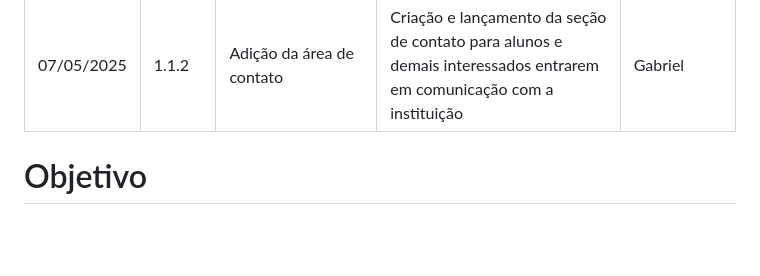
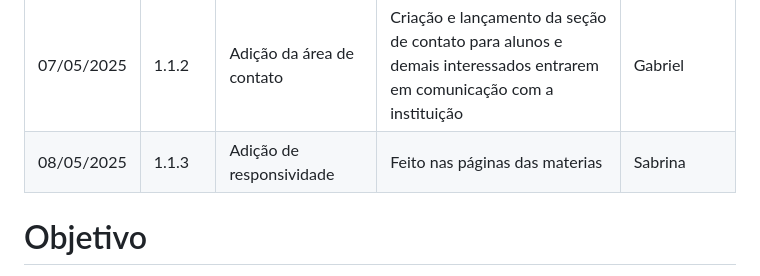
Before and after one commit to Projeto-Educacional-ADS/Home-Hogwarts-Academy, a Markdown page: README.md, the part around the change. Drawn GitHub-style; blank space fills up the shorter version.

Commit message:
Update README.md
Adição de responsividade nas páginas das materias da plataforma.

```diff
--- a/README.md
+++ b/README.md
@@ -14,7 +14,7 @@ Uma jornada mágica rumo ao vestibular para jovens bruxos da rede pública.
 | 03/05/2025   | 1.1.0        | Implementação da Página "Sobre Nós" | Criação e lançamento da página "Sobre Nós", com informações sobre a instituição de ensino.                                     | Gabriel          |
 | 05/05/2025   | 1.1.1        | Correção de Bugs                  | Correção de erros relacionados ao linkamento de fontes e imagens nas páginas inicial, de cursos e sobre nós.                 | Gabriel          |
 | 07/05/2025 | 1.1.2 | Adição da área de contato | Criação e lançamento da seção de contato para alunos e demais interessados entrarem em comunicação com a instituição | Gabriel |
-
+| 08/05/2025 | 1.1.3 | Adição de responsividade | Feito nas  páginas das materias | Sabrina |
 # Objetivo
 
 Levar educação de qualidade aos jovens bruxos e bruxas da vida real por meio de uma plataforma encantadora, interativa e fácil de usar.
```
